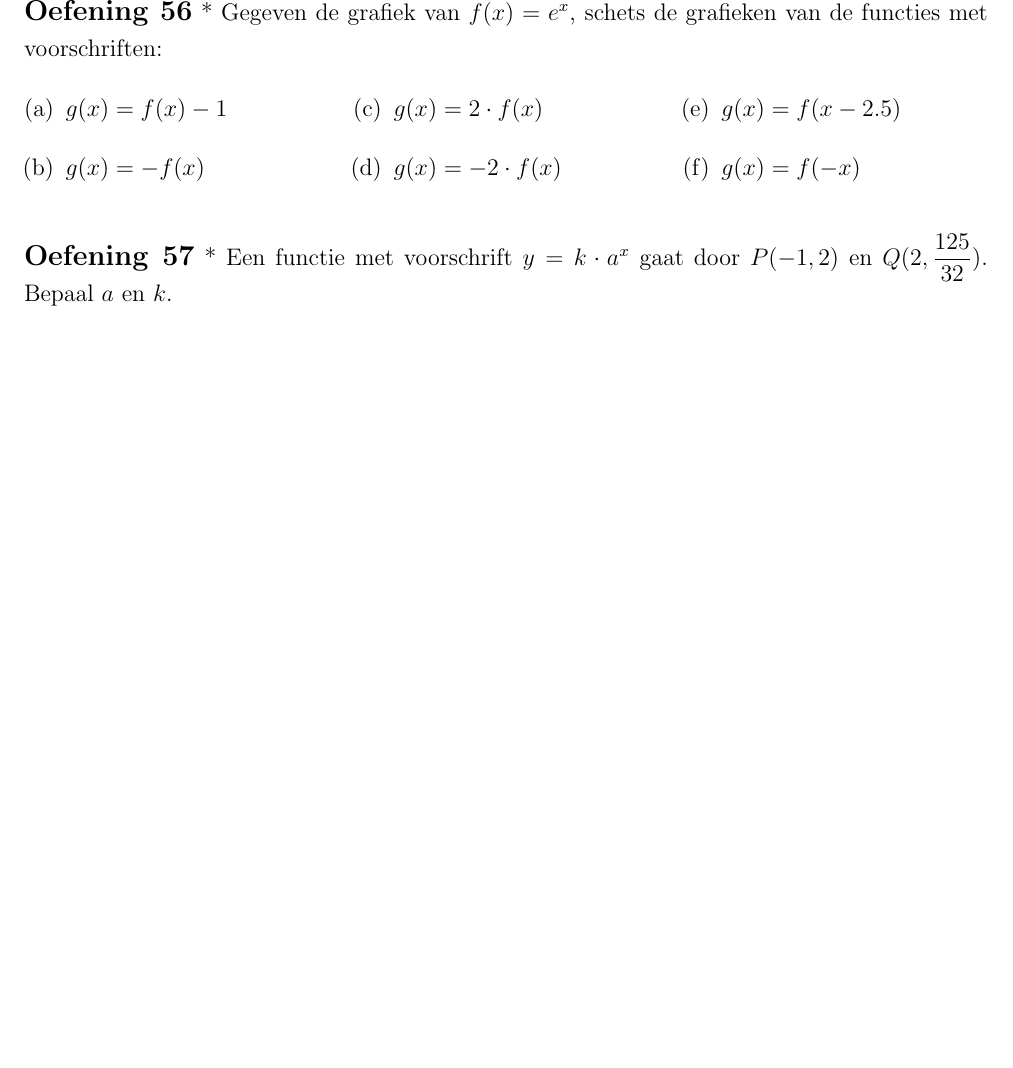
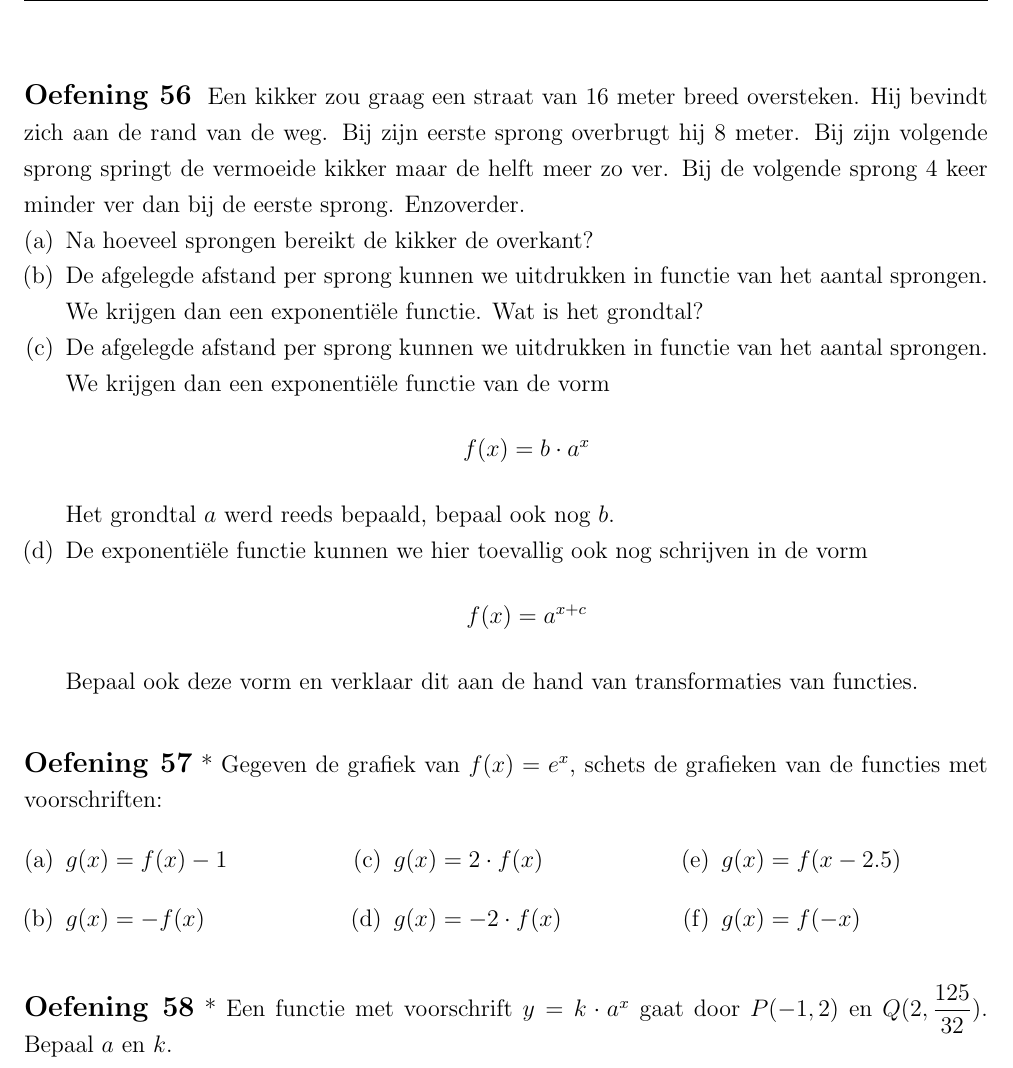
Before and after one commit to gowiz/tso-3gr-2u-2005-069, a LaTeX document (0105_ExponentieleFuncties/0105_exponentieleFuncties.tex): part of page 27 of 35, cut at the place of the change, the shorter picture padded with empty space. Compiled offline with pdfLaTeX.

Commit message:
Extra oefening exponentiële

```diff
--- a/0105_ExponentieleFuncties/0105_exponentieleFuncties.tex
+++ b/0105_ExponentieleFuncties/0105_exponentieleFuncties.tex
@@ -1290,6 +1290,20 @@ Bepaal de volgende limieten:
 \end{multicols}
 \end{oefening}
 
+\begin{oefening}
+  Een kikker zou graag een straat van 16 meter breed oversteken. Hij bevindt zich aan de rand van de weg. Bij zijn eerste sprong overbrugt hij 8 meter. Bij zijn volgende sprong springt de vermoeide kikker maar de helft meer zo ver. Bij de volgende sprong 4 keer minder ver dan bij de eerste sprong. Enzoverder.
+  \begin{enumerate}[(a)]
+  \item Na hoeveel sprongen bereikt de kikker de overkant?
+  \item De afgelegde afstand per sprong kunnen we uitdrukken in functie van het aantal sprongen. We krijgen dan een exponentiële functie. Wat is het grondtal?
+  \item De afgelegde afstand per sprong kunnen we uitdrukken in functie van het aantal sprongen. We krijgen dan een exponentiële functie van de vorm
+    $$f(x)=b\cdot a^x$$
+    Het grondtal $a$ werd reeds bepaald, bepaal ook nog $b$.
+  \item De exponentiële functie kunnen we hier toevallig ook nog schrijven in de vorm
+    $$f(x)=a^{x+c}$$
+    Bepaal ook deze vorm en verklaar dit aan de hand van transformaties van functies.
+  \end{enumerate}
+\end{oefening}
+
 \begin{oefening}*
 Gegeven de grafiek van $f(x)=e^x$, schets de grafieken van de functies met voorschriften:
 \begin{multicols}{3}
```
